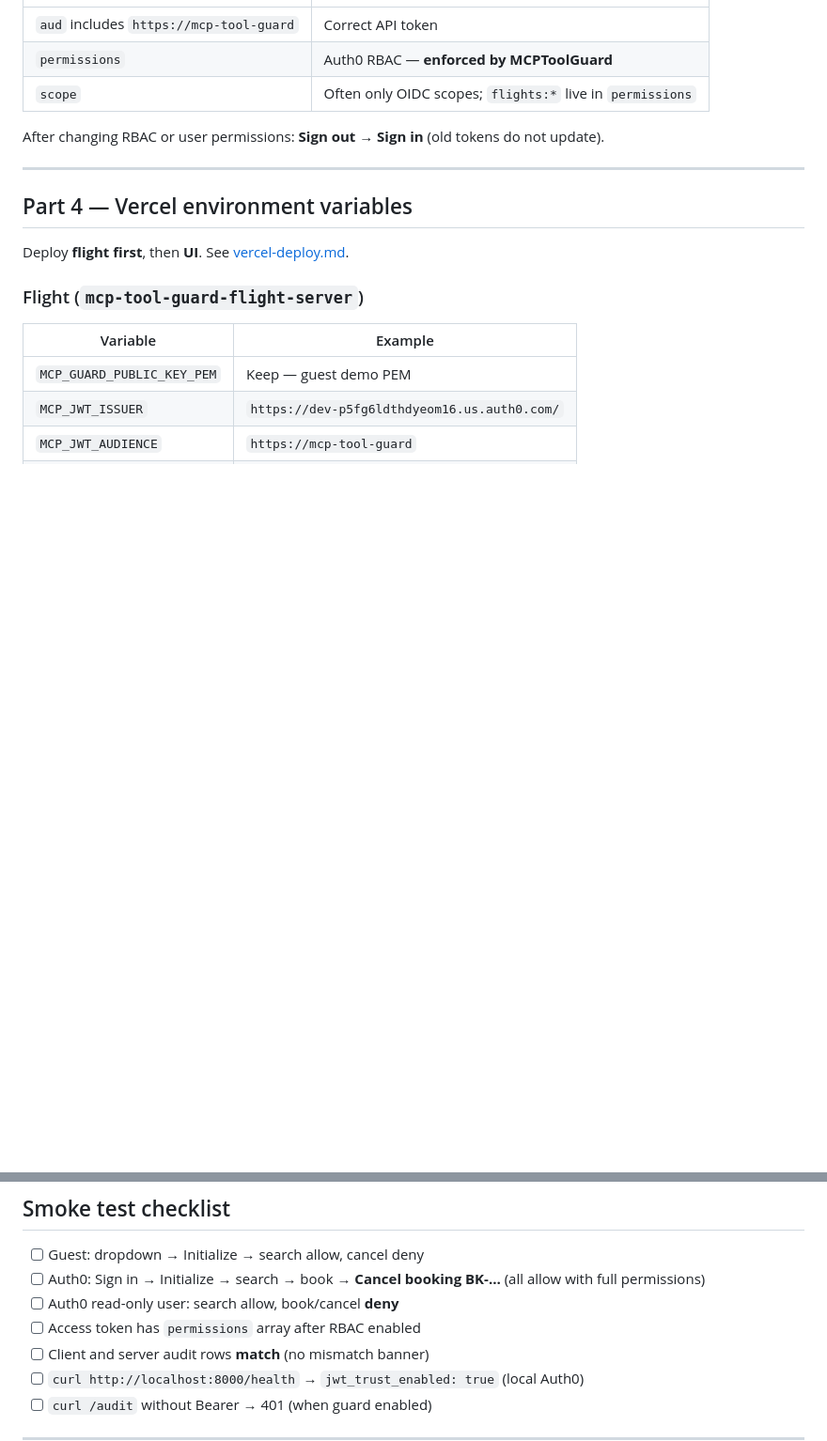
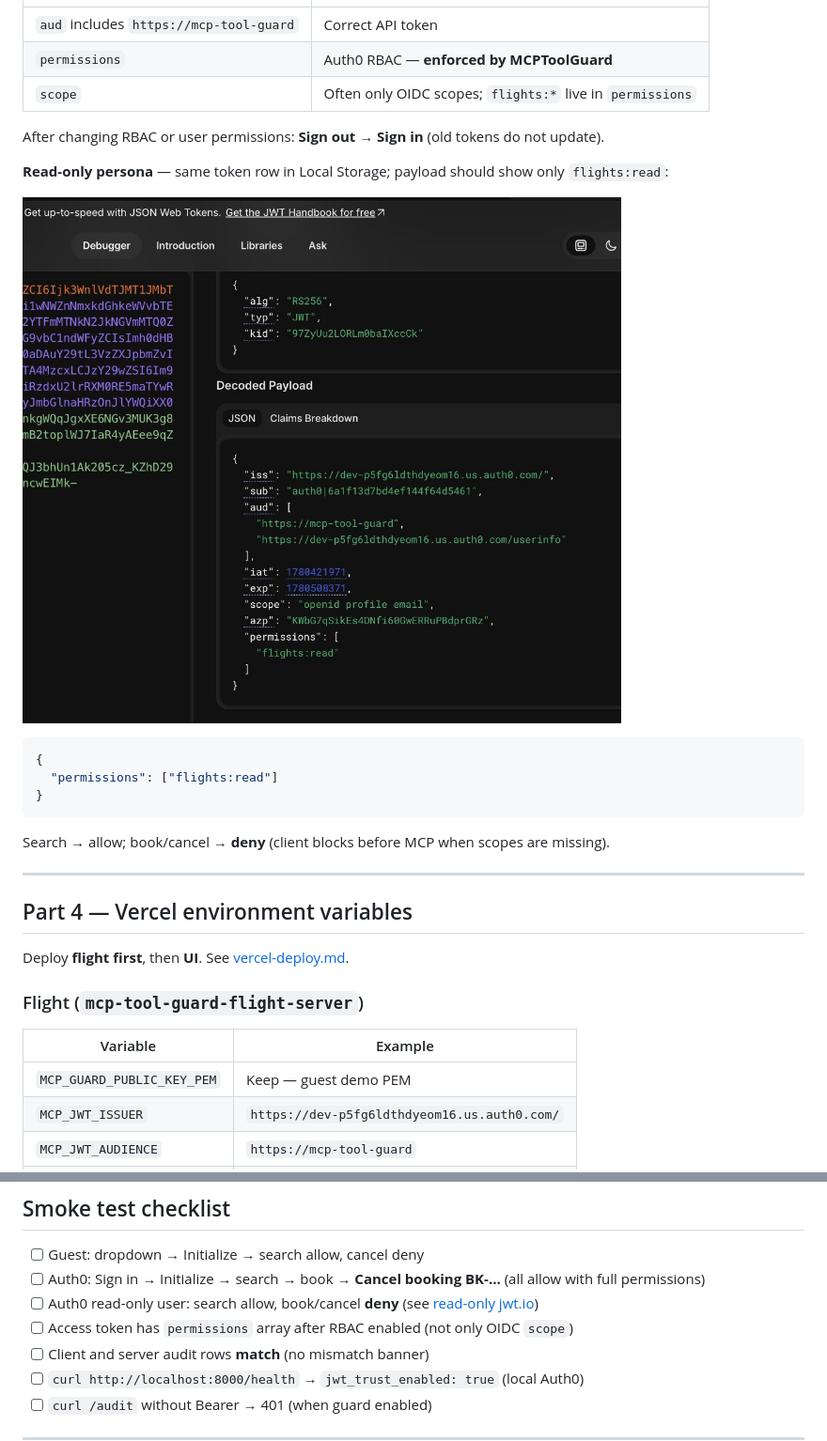
Before and after one commit to peterkrentel/mcp-tool-guard, a Markdown page: docs/auth0-setup.md, 2 parts joined by grey strips. Shown at 94% size. Drawn GitHub-style; pictures changed too: docs/images/demo/auth0-access-token-read-only-jwtio.png (added); blank space fills up the shorter version.

````diff
--- a/docs/auth0-setup.md
+++ b/docs/auth0-setup.md
@@ -268,6 +268,18 @@ Decode at [jwt.io](https://jwt.io). **Good access token payload:**
 
 After changing RBAC or user permissions: **Sign out → Sign in** (old tokens do not update).
 
+**Read-only persona** — same token row in Local Storage; payload should show only `flights:read`:
+
+![Read-only access token on jwt.io](images/demo/auth0-access-token-read-only-jwtio.png)
+
+```json
+{
+  "permissions": ["flights:read"]
+}
+```
+
+Search → allow; book/cancel → **deny** (client blocks before MCP when scopes are missing).
+
 ---
 
 ## Part 4 — Vercel environment variables
@@ -319,8 +331,8 @@ Verify flight Auth0 config: `curl http://localhost:8000/health` → `"jwt_trust_
 
 - [ ] Guest: dropdown → Initialize → search allow, cancel deny
 - [ ] Auth0: Sign in → Initialize → search → book → **Cancel booking BK-…** (all allow with full permissions)
-- [ ] Auth0 read-only user: search allow, book/cancel **deny**
-- [ ] Access token has `permissions` array after RBAC enabled
+- [ ] Auth0 read-only user: search allow, book/cancel **deny** (see [read-only jwt.io](images/demo/auth0-access-token-read-only-jwtio.png))
+- [ ] Access token has `permissions` array after RBAC enabled (not only OIDC `scope`)
 - [ ] Client and server audit rows **match** (no mismatch banner)
 - [ ] `curl http://localhost:8000/health` → `jwt_trust_enabled: true` (local Auth0)
 - [ ] `curl /audit` without Bearer → 401 (when guard enabled)
````
Also changed, not shown: README.md (+6 -2 lines), 1 other file.
